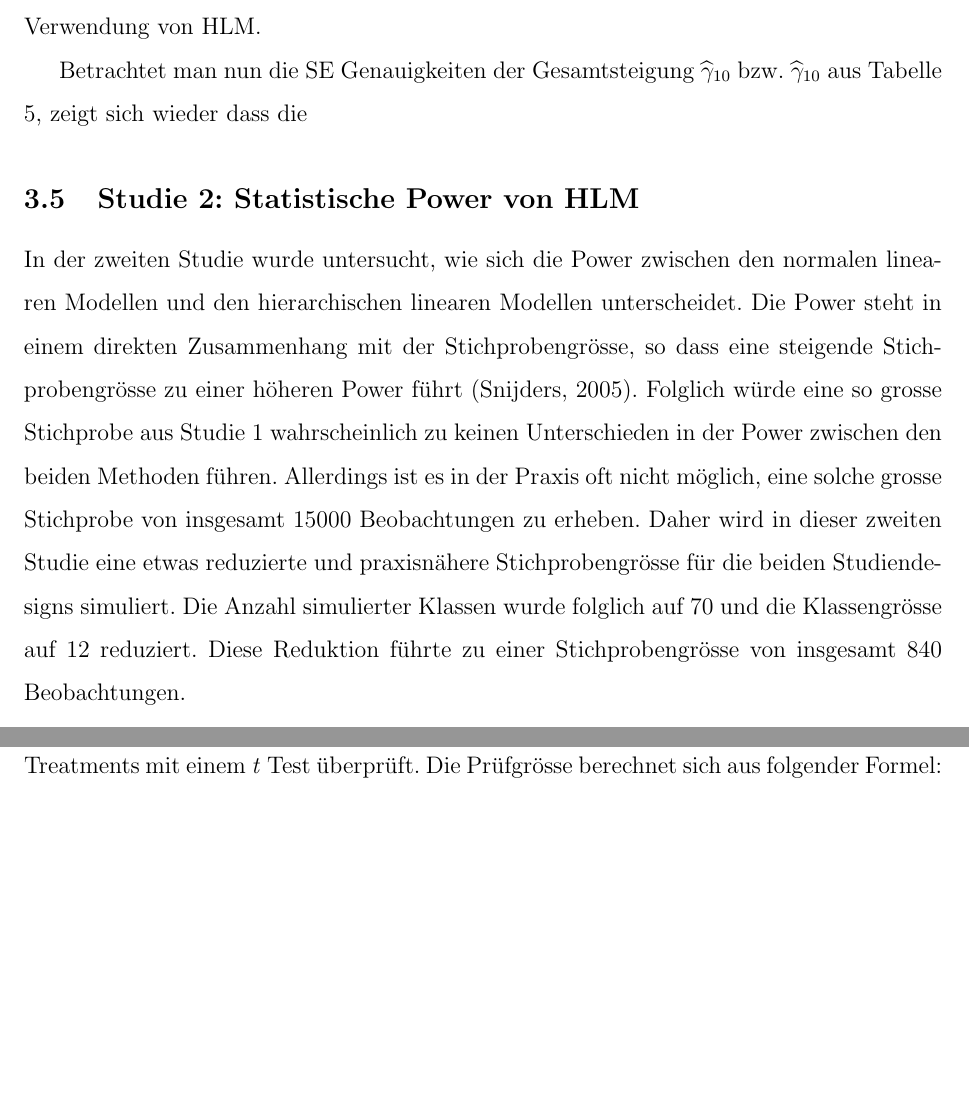
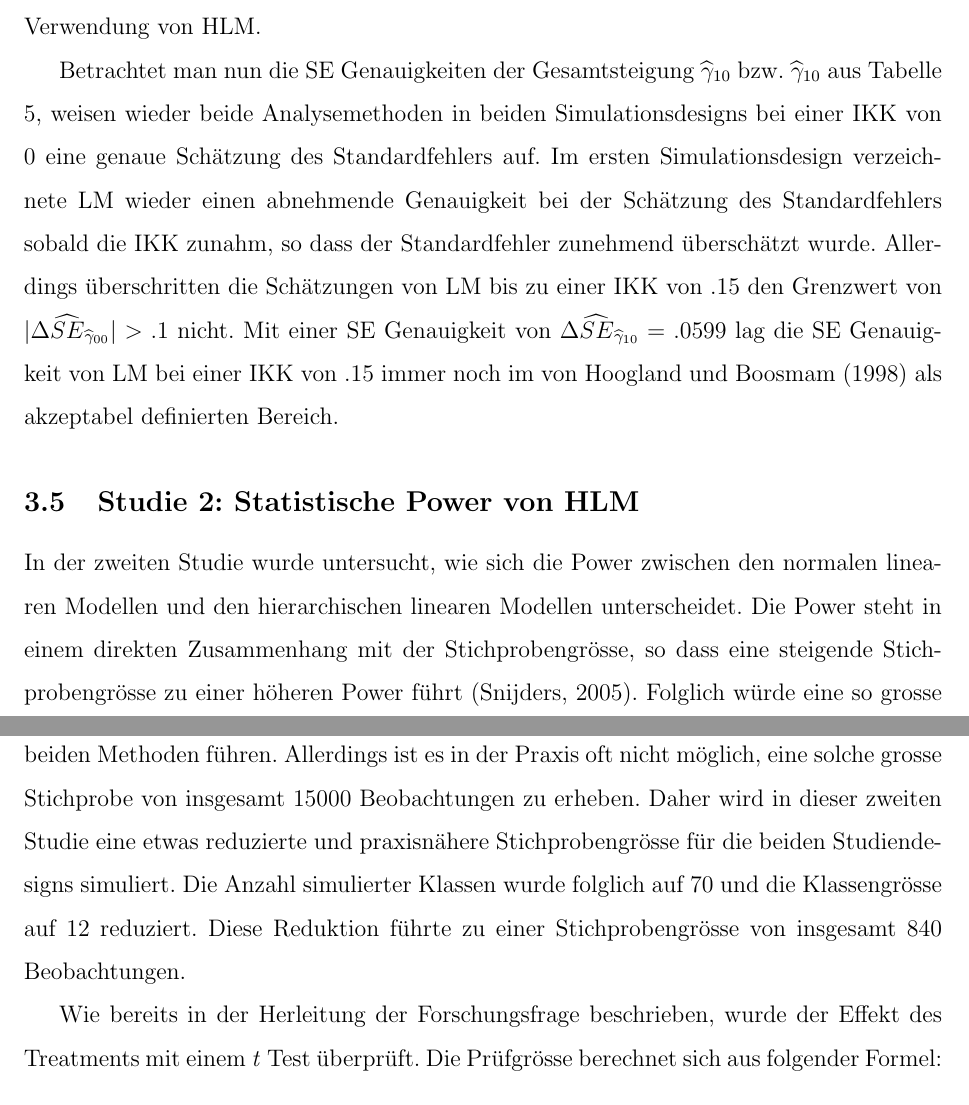
Before and after one commit to noboss93/master_thesis, a LaTeX document (Versionen/masterarbeit_multilevelanalysis.tex): two parts of pages 51 and 52 of 54 before the commit and two parts of pages 51 and 52 of 55 after it, joined at a grey line, cut so that both start at the same text, the shorter picture padded with empty space. Compiled offline with pdfLaTeX.

Commit message:
starting day and further writing of results part one

```diff
--- a/Versionen/masterarbeit_multilevelanalysis.tex
+++ b/Versionen/masterarbeit_multilevelanalysis.tex
@@ -1001,7 +1001,7 @@ IKK 	& 	  LM &  HLM &  LM &  HLM  &  LM &  HLM &  LM &  HLM\\
 
 Beim zweiten Simulationsdesign zeigte sich bezüglich der Genauigkeit der Schätzung des Standardfehlers des Gesamtmittelwertes $\widehat{\gamma}_{00}$ ein ähnliches Bild wie beim ersten Simulationsdesign. Wieder wiesen beide Methoden bei einer IKK von 0 eine genau Schätzung des Standardfehlers von $\Delta\widehat{SE}_{\widehat{\gamma}_{00}} = -.0181$ bei LM und $\Delta\widehat{SE}_{\widehat{\gamma}_{00}} = -.0027$ bei HLM auf. Diese Genauigkeit nahm bei erhöhter IKK und Verwendung von LM wieder stark ab. In der vierten Spalte der Tabelle \ref{tab:se_eff_intercept} kann man erkennen, dass bei einer IKK von .05 nur noch eine SE Genauigkeit von $\Delta\widehat{SE}_{\widehat{\gamma}_{00}} = -.4494$ erreicht wird und schlussendlich bei einer IKK von .5 bis zu einer SE Genauigkeit von $\Delta\widehat{SE}_{\widehat{\gamma}_{00}} = -.8014$ abnimmt. Auch diese Werte weisen bei der Verwendung eines LM auf eine Unterschätzung des Standardfehlers hin, die wiederum zu einer erhöhten Fehler Typ 1 Rate führt. Betrachtet man die fünfte Spalte aus Tabelle \ref{tab:se_eff_intercept}, erkennt man dass auch im zweiten Simulationsdesign die Standardfehler des Gesamtmittelwerts durch HLM genau geschätzt werden. In allen Bedingungen wurde der Grenzwert von $|\Delta\widehat{SE}_{\widehat{\gamma}_{00}}| > .1$ nicht überschritten. Folglich kommt es auch im zweiten Simulationsdesign zu keiner Über- oder Unterschätzung des Standardfehlers des Gesamtmittelwertes $\widehat{\gamma}_{00}$ bei Verwendung von HLM.
 
-Betrachtet man nun die SE Genauigkeiten der Gesamtsteigung $\widehat{\gamma}_{10}$ bzw. $\widehat{\gamma}_{10}$ aus Tabelle \ref{tab:se_eff_intercept}, zeigt sich wieder dass die
+Betrachtet man nun die SE Genauigkeiten der Gesamtsteigung $\widehat{\gamma}_{10}$ bzw. $\widehat{\gamma}_{10}$ aus Tabelle \ref{tab:se_eff_intercept}, weisen wieder beide Analysemethoden in beiden Simulationsdesigns bei einer IKK von 0 eine genaue Schätzung des Standardfehlers auf. Im ersten Simulationsdesign verzeichnete LM wieder einen abnehmende Genauigkeit bei der Schätzung des Standardfehlers sobald die IKK zunahm, so dass der Standardfehler zunehmend überschätzt wurde. Allerdings überschritten die Schätzungen von LM bis zu einer IKK von .15 den Grenzwert von $|\Delta\widehat{SE}_{\widehat{\gamma}_{00}}| > .1$ nicht. Mit einer SE Genauigkeit von $\Delta\widehat{SE}_{\widehat{\gamma}_{10}} = .0599$ lag die SE Genauigkeit von LM bei einer IKK von .15 immer noch im von Hoogland und Boosmam \citeyearpar{hooglandboosma1998robustness} als akzeptabel definierten Bereich.
 
 
 
```
Also changed, not shown: Versionen/masterarbeit_multilevelanalysis.pdf, Versionen/se_genauigkeit_design1.png (added), Versionen/se_genauigkeit_design2.png (added), 6 other files.
